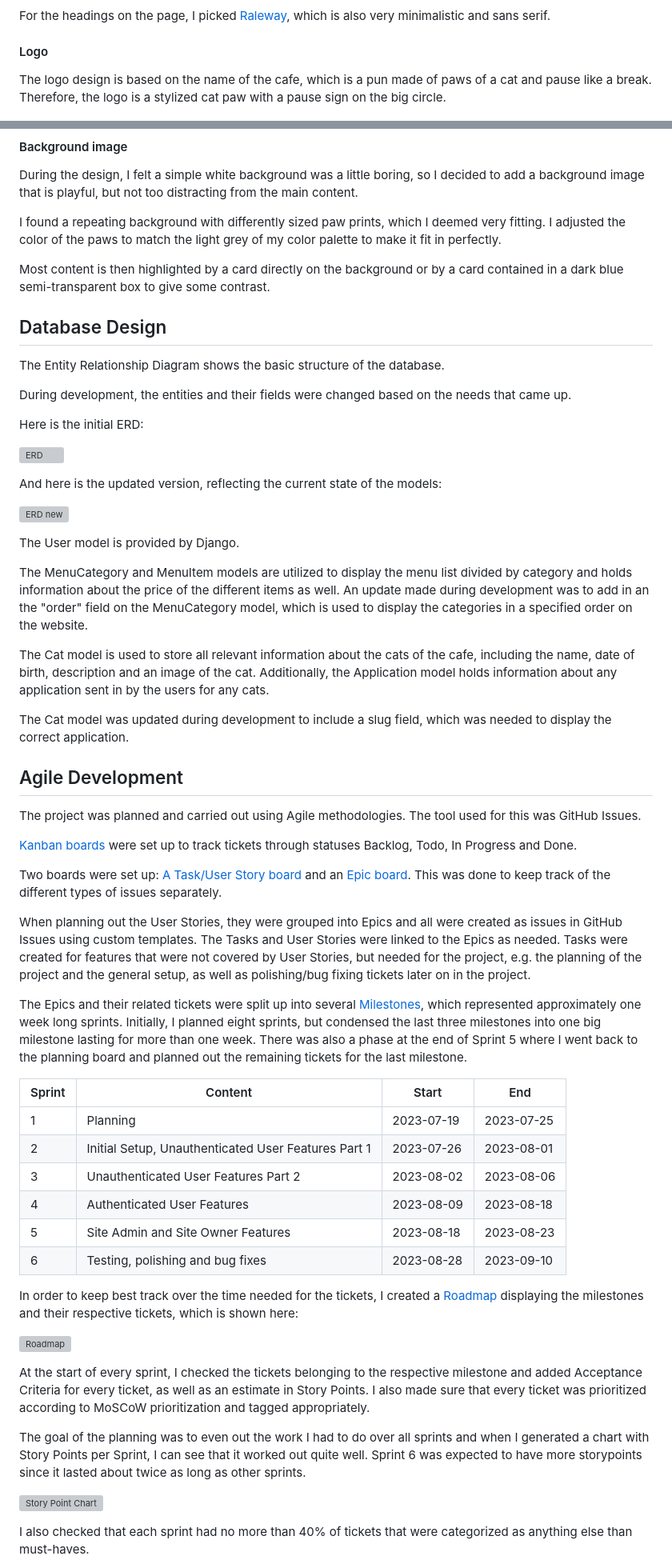
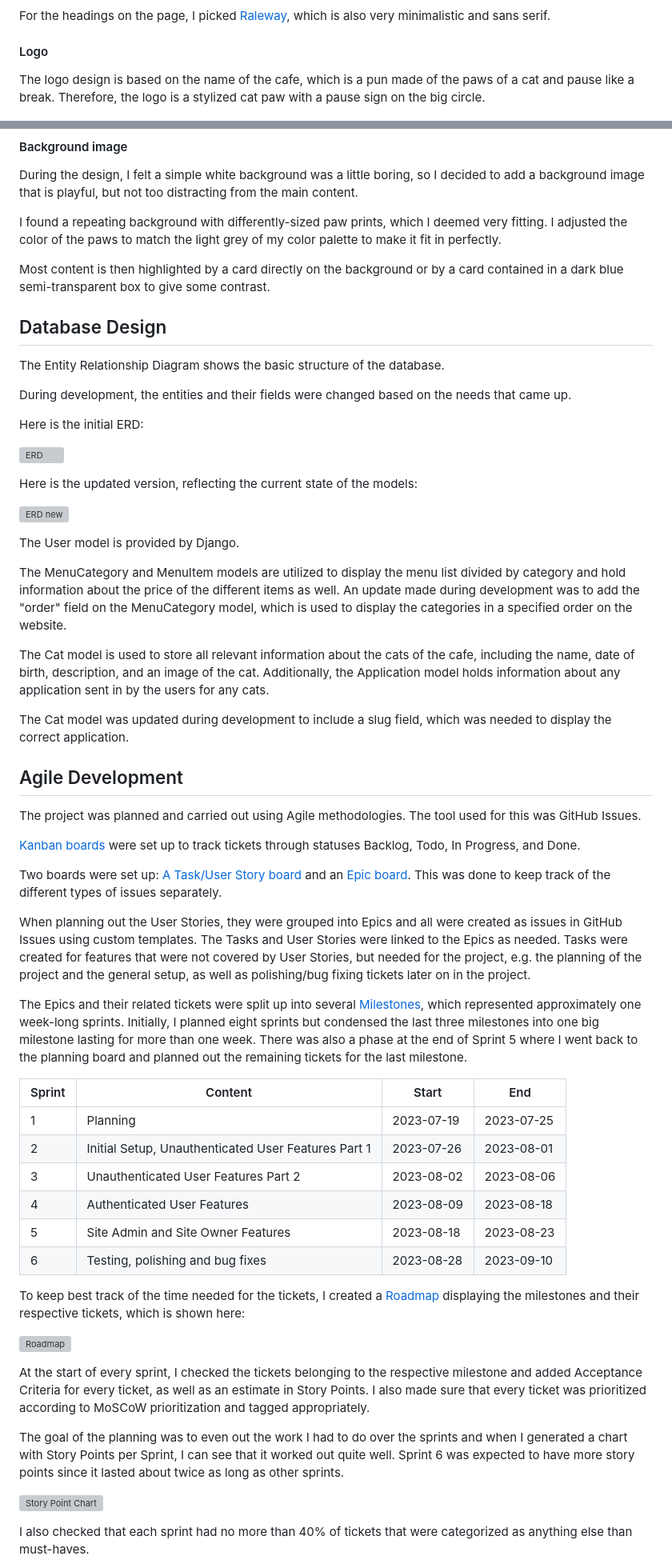
Before and after one commit to hashtag-squirrel/pawse, a Markdown page: README.md, 2 parts joined by grey strips. Shown at 80% size. Drawn GitHub-style; grey boxes are pictures that could not be loaded.

```diff
--- a/README.md
+++ b/README.md
@@ -161,7 +161,7 @@ For the headings on the page, I picked [Raleway](https://fonts.google.com/specim
 
 #### Logo
 
-The logo design is based on the name of the cafe, which is a pun made of paws of a cat and pause like a break. Therefore, the logo is a stylized cat paw with a pause sign on the big circle.
+The logo design is based on the name of the cafe, which is a pun made of the paws of a cat and pause like a break. Therefore, the logo is a stylized cat paw with a pause sign on the big circle.
 
 ![Logo](static/images/logo-highlight.png)
 
@@ -169,7 +169,7 @@ The logo design is based on the name of the cafe, which is a pun made of paws of
 
 During the design, I felt a simple white background was a little boring, so I decided to add a background image that is playful, but not too distracting from the main content.
 
-I found a repeating background with differently sized paw prints, which I deemed very fitting. I adjusted the color of the paws to match the light grey of my color palette to make it fit in perfectly.
+I found a repeating background with differently-sized paw prints, which I deemed very fitting. I adjusted the color of the paws to match the light grey of my color palette to make it fit in perfectly.
 
 Most content is then highlighted by a card directly on the background or by a card contained in a dark blue semi-transparent box to give some contrast.
 
@@ -183,15 +183,15 @@ Here is the initial ERD:
 
 ![ERD](docs/pawse-erd-old.png)
 
-And here is the updated version, reflecting the current state of the models:
+Here is the updated version, reflecting the current state of the models:
 
 ![ERD new](docs/pawse-erd-new.png)
 
 The User model is provided by Django.
 
-The MenuCategory and MenuItem models are utilized to display the menu list divided by category and holds information about the price of the different items as well. An update made during development was to add in an the "order" field on the MenuCategory model, which is used to display the categories in a specified order on the website.
+The MenuCategory and MenuItem models are utilized to display the menu list divided by category and hold information about the price of the different items as well. An update made during development was to add the "order" field on the MenuCategory model, which is used to display the categories in a specified order on the website.
 
-The Cat model is used to store all relevant information about the cats of the cafe, including the name, date of birth, description and an image of the cat. Additionally, the Application model holds information about any application sent in by the users for any cats.
+The Cat model is used to store all relevant information about the cats of the cafe, including the name, date of birth, description, and an image of the cat. Additionally, the Application model holds information about any application sent in by the users for any cats.
 
 The Cat model was updated during development to include a slug field, which was needed to display the correct application.
 
@@ -199,13 +199,13 @@ The Cat model was updated during development to include a slug field, which was
 
 The project was planned and carried out using Agile methodologies. The tool used for this was GitHub Issues.
 
-[Kanban boards](https://github.com/users/hashtag-squirrel/projects/2) were set up to track tickets through statuses Backlog, Todo, In Progress and Done.
+[Kanban boards](https://github.com/users/hashtag-squirrel/projects/2) were set up to track tickets through statuses Backlog, Todo, In Progress, and Done.
 
 Two boards were set up: [A Task/User Story board](https://github.com/users/hashtag-squirrel/projects/2/views/1) and an [Epic board](https://github.com/users/hashtag-squirrel/projects/2/views/4). This was done to keep track of the different types of issues separately.
 
 When planning out the User Stories, they were grouped into Epics and all were created as issues in GitHub Issues using custom templates. The Tasks and User Stories were linked to the Epics as needed. Tasks were created for features that were not covered by User Stories, but needed for the project, e.g. the planning of the project and the general setup, as well as polishing/bug fixing tickets later on in the project.
 
-The Epics and their related tickets were split up into several [Milestones](https://github.com/hashtag-squirrel/pawse/milestones?state=closed), which represented approximately one week long sprints. Initially, I planned eight sprints, but condensed the last three milestones into one big milestone lasting for more than one week. There was also a phase at the end of Sprint 5 where I went back to the planning board and planned out the remaining tickets for the last milestone.
+The Epics and their related tickets were split up into several [Milestones](https://github.com/hashtag-squirrel/pawse/milestones?state=closed), which represented approximately one week-long sprints. Initially, I planned eight sprints but condensed the last three milestones into one big milestone lasting for more than one week. There was also a phase at the end of Sprint 5 where I went back to the planning board and planned out the remaining tickets for the last milestone.
 
 | Sprint | Content                                             | Start      | End        |
 |--------|-----------------------------------------------------|------------|------------|
@@ -216,13 +216,13 @@ The Epics and their related tickets were split up into several [Milestones](http
 | 5      | Site Admin and Site Owner Features                  | 2023-08-18 | 2023-08-23 |
 | 6      | Testing, polishing and bug fixes                    | 2023-08-28 | 2023-09-10 |
 
-In order to keep best track over the time needed for the tickets, I created a [Roadmap](https://github.com/users/hashtag-squirrel/projects/2/views/2?groupedBy%5BcolumnId%5D=Milestone) displaying the milestones and their respective tickets, which is shown here:
+To keep best track of the time needed for the tickets, I created a [Roadmap](https://github.com/users/hashtag-squirrel/projects/2/views/2?groupedBy%5BcolumnId%5D=Milestone) displaying the milestones and their respective tickets, which is shown here:
 
 ![Roadmap](docs/agile-roadmap.png)
 
 At the start of every sprint, I checked the tickets belonging to the respective milestone and added Acceptance Criteria for every ticket, as well as an estimate in Story Points. I also made sure that every ticket was prioritized according to MoSCoW prioritization and tagged appropriately.
 
-The goal of the planning was to even out the work I had to do over all sprints and when I generated a chart with Story Points per Sprint, I can see that it worked out quite well. Sprint 6 was expected to have more storypoints since it lasted about twice as long as other sprints.
+The goal of the planning was to even out the work I had to do over the sprints and when I generated a chart with Story Points per Sprint, I can see that it worked out quite well. Sprint 6 was expected to have more story points since it lasted about twice as long as other sprints.
 
 ![Story Point Chart](docs/agile-storypoint-chart.png)
 
```
Also changed, not shown: other parts of README.md (+37 -37 lines).
